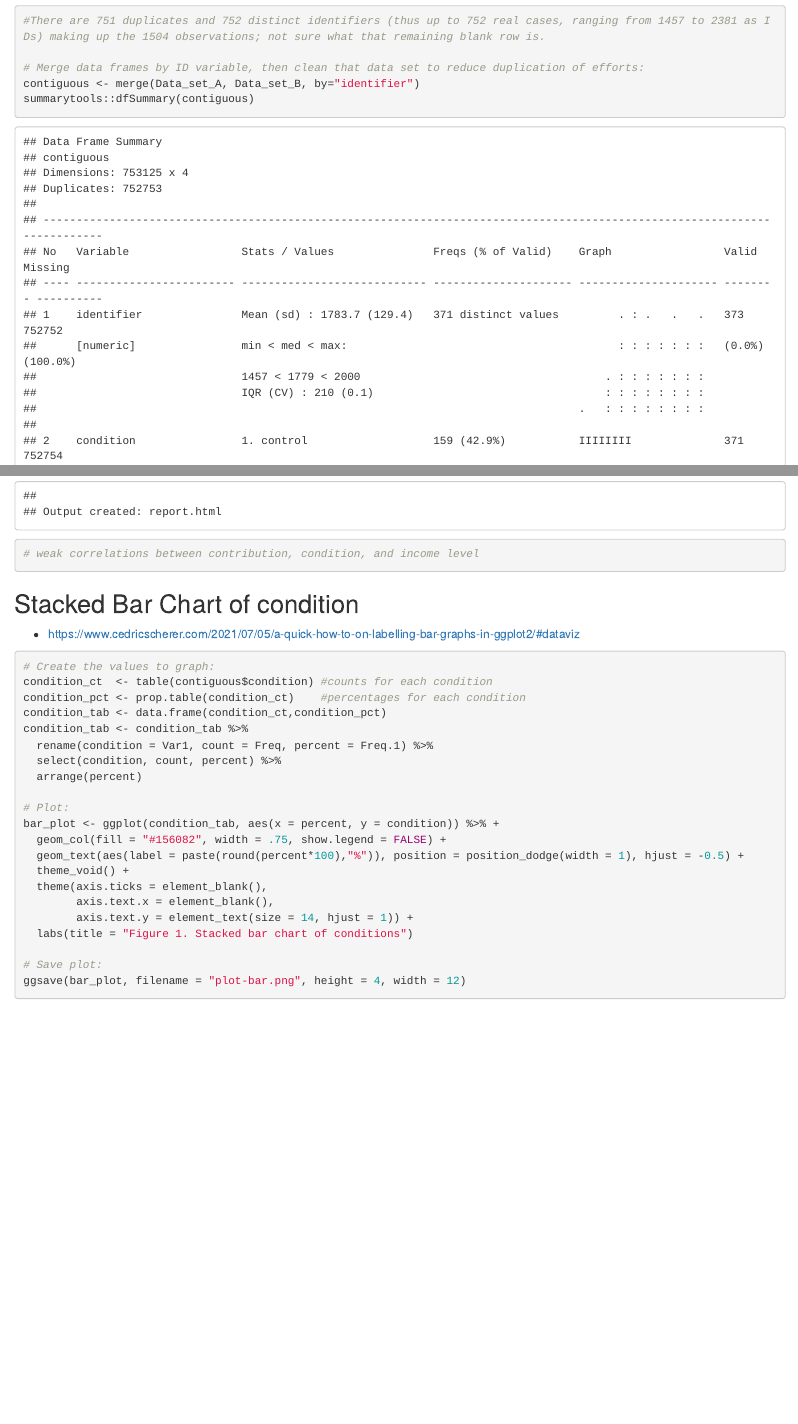
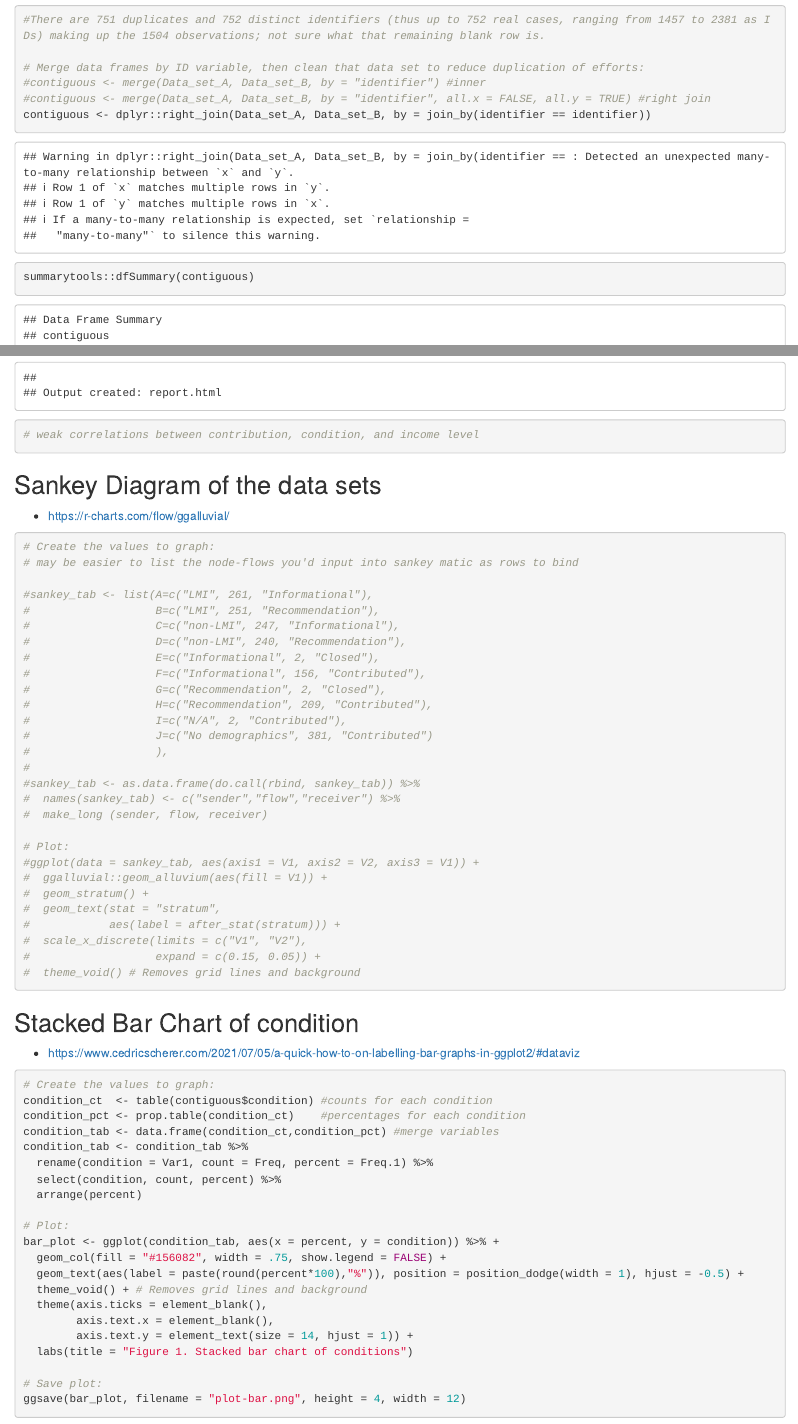
Before and after one commit to josephine-mckelvy/2025-CAH, an R Markdown document (2025-CAH.Rmd): the page in a window 1100 px wide, from 4080 px down before the commit and from 4290 px down after it, so that both start at the same text, and a second part further down, joined at a grey line. The pictures show the output file 2025-CAH.html that the author committed with the source, opened offline.

Commit message:
updated merge to right-join

````diff
--- a/2025-CAH.Rmd
+++ b/2025-CAH.Rmd
@@ -55,7 +57,9 @@ summarytools::dfSummary(Data_set_B)
 #There are 751 duplicates and 752 distinct identifiers (thus up to 752 real cases, ranging from 1457 to 2381 as IDs) making up the 1504 observations; not sure what that remaining blank row is.
 
 # Merge data frames by ID variable, then clean that data set to reduce duplication of efforts:
-contiguous <- merge(Data_set_A, Data_set_B, by="identifier")
+#contiguous <- merge(Data_set_A, Data_set_B, by = "identifier") #inner
+#contiguous <- merge(Data_set_A, Data_set_B, by = "identifier", all.x = FALSE, all.y = TRUE) #right join
+contiguous <- dplyr::right_join(Data_set_A, Data_set_B, by = join_by(identifier == identifier))
 summarytools::dfSummary(contiguous)
 
 # There are multiple duplicates and 371 distinct identifiers common to both data sets (thus up to 371 cases with conditions and outcomes, ranging from 1457 to 2000 as IDs) for the analytic sample.
@@ -97,6 +104,40 @@ DataExplorer::create_report(contiguousDE) # creates report.html output
 # weak correlations between contribution, condition, and income level
 ```
 
+## Sankey Diagram of the data sets
+- https://r-charts.com/flow/ggalluvial/
+
+```{r}
+# Create the values to graph:
+# may be easier to list the node-flows you'd input into sankey matic as rows to bind
+
+#sankey_tab <- list(A=c("LMI", 261, "Informational"),
+#                   B=c("LMI", 251, "Recommendation"),
+#                   C=c("non-LMI", 247, "Informational"),
+#                   D=c("non-LMI", 240, "Recommendation"),
+#                   E=c("Informational", 2, "Closed"),
+#                   F=c("Informational", 156, "Contributed"),
+#                   G=c("Recommendation", 2, "Closed"),
+#                   H=c("Recommendation", 209, "Contributed"),
+#                   I=c("N/A", 2, "Contributed"),
+#                   J=c("No demographics", 381, "Contributed")
+#                   ),
+#
+#sankey_tab <- as.data.frame(do.call(rbind, sankey_tab)) %>%
+#  names(sankey_tab) <- c("sender","flow","receiver") %>%
+#  make_long (sender, flow, receiver)
+
+# Plot:
+#ggplot(data = sankey_tab, aes(axis1 = V1, axis2 = V2, axis3 = V1)) +
+#  ggalluvial::geom_alluvium(aes(fill = V1)) +
+#  geom_stratum() +
+#  geom_text(stat = "stratum",
+#            aes(label = after_stat(stratum))) +
+#  scale_x_discrete(limits = c("V1", "V2"),
+#                   expand = c(0.15, 0.05)) +
+#  theme_void() # Removes grid lines and background
+```
+
 ## Stacked Bar Chart of condition
 - https://www.cedricscherer.com/2021/07/05/a-quick-how-to-on-labelling-bar-graphs-in-ggplot2/#dataviz
 
@@ -104,7 +145,7 @@ DataExplorer::create_report(contiguousDE) # creates report.html output
 # Create the values to graph:
 condition_ct  <- table(contiguous$condition) #counts for each condition
 condition_pct <- prop.table(condition_ct)    #percentages for each condition
-condition_tab <- data.frame(condition_ct,condition_pct)
+condition_tab <- data.frame(condition_ct,condition_pct) #merge variables
 condition_tab <- condition_tab %>%
   rename(condition = Var1, count = Freq, percent = Freq.1) %>%
   select(condition, count, percent) %>%
@@ -114,7 +155,7 @@ condition_tab <- condition_tab %>%
 bar_plot <- ggplot(condition_tab, aes(x = percent, y = condition)) %>% +
   geom_col(fill = "#156082", width = .75, show.legend = FALSE) +
   geom_text(aes(label = paste(round(percent*100),"%")), position = position_dodge(width = 1), hjust = -0.5) +
-  theme_void() +
+  theme_void() + # Removes grid lines and background
   theme(axis.ticks = element_blank(),
         axis.text.x = element_blank(),
         axis.text.y = element_text(size = 14, hjust = 1)) +
````
Also changed, not shown: 2025-CAH.html, McKelvy - CAH Analysis.xlsx, McKelvy - CAH Code.pdf (added), Perry. Effects of peer error on saving decisions (WP).pdf, plot-Mosaic_2.png, plot-bar.png, plot-donut.png, plot-mosaic_1.png, report.html, 2025-CAH.Rmd (23 more changed lines), 1 other file.
